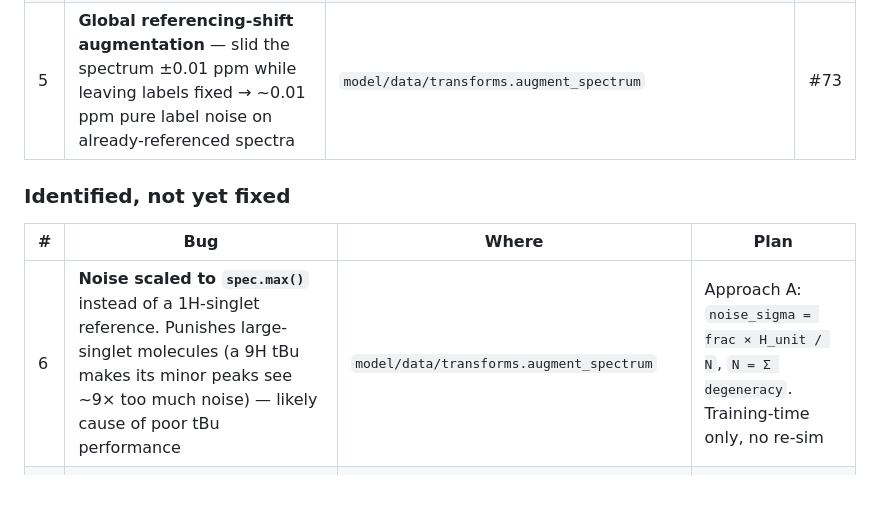
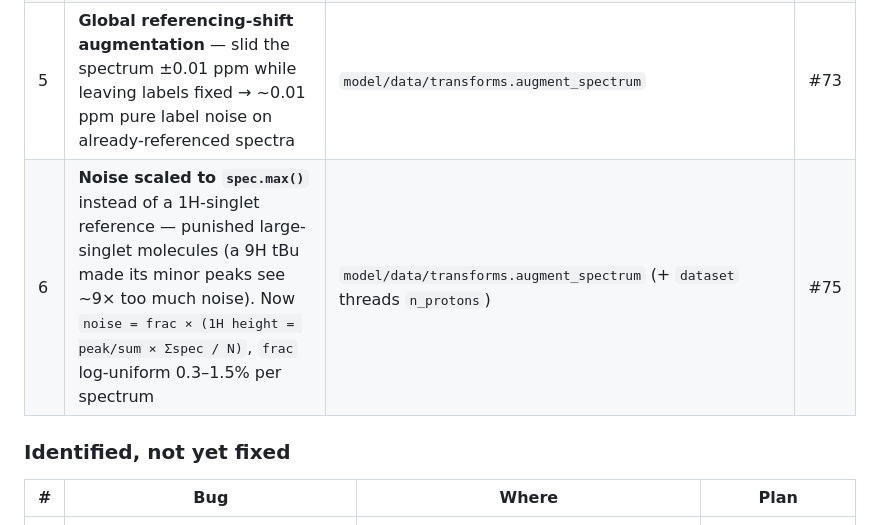
Before and after one commit to labounad/spinhance, a Markdown page: PIPELINE_DEBUG_ROADMAP.md, the part around the change. GitHub-like rendering; blank space fills up the shorter version.

Commit message:
Roadmap: mark noise-scaling fix (#6) done (PR #75)

```diff
--- a/PIPELINE_DEBUG_ROADMAP.md
+++ b/PIPELINE_DEBUG_ROADMAP.md
@@ -14,11 +14,11 @@ baseline** on clean data + clean augmentation._
 | 3 | **Deuterium counted as ¹H** — ²H/³H counted as groups; D→D substitution is a no-op so all D also collapsed into one bogus equivalence class (duplicated shifts) | `generate/spin_equivalence`, `mol_to_spin_system.groups.proton_groups` | #72 |
 | 4 | **Baseline-drift augmentation** — non-physical for processed (baseline-corrected) data | `model/data/transforms.augment_spectrum` | #73 |
 | 5 | **Global referencing-shift augmentation** — slid the spectrum ±0.01 ppm while leaving labels fixed → ~0.01 ppm pure label noise on already-referenced spectra | `model/data/transforms.augment_spectrum` | #73 |
+| 6 | **Noise scaled to `spec.max()`** instead of a 1H-singlet reference — punished large-singlet molecules (a 9H tBu made its minor peaks see ~9× too much noise). Now `noise = frac × (1H height = peak/sum × Σspec / N)`, `frac` log-uniform 0.3–1.5% per spectrum | `model/data/transforms.augment_spectrum` (+ `dataset` threads `n_protons`) | #75 |
 
 ### Identified, not yet fixed
 | # | Bug | Where | Plan |
 |---|-----|-------|------|
-| 6 | **Noise scaled to `spec.max()`** instead of a 1H-singlet reference. Punishes large-singlet molecules (a 9H tBu makes its minor peaks see ~9× too much noise) — likely cause of poor tBu performance | `model/data/transforms.augment_spectrum` | Approach A: `noise_sigma = frac × H_unit / N`, `N = Σ degeneracy`. Training-time only, no re-sim |
 | 7 | **Per-group shift augmentation never wired in** — `randomized_shifts` + stored `shift_range` are unused; spectra & labels both use raw predictor means (two inequivalent tBu → identical 1.38) | `mol_to_spin_system.augment` (unused), `simulation.graph_io.record_to_arrays` | Decide: bake sampled shifts in at generation (needs re-sim) or leave |
 
 ### To audit (not yet investigated)
```
